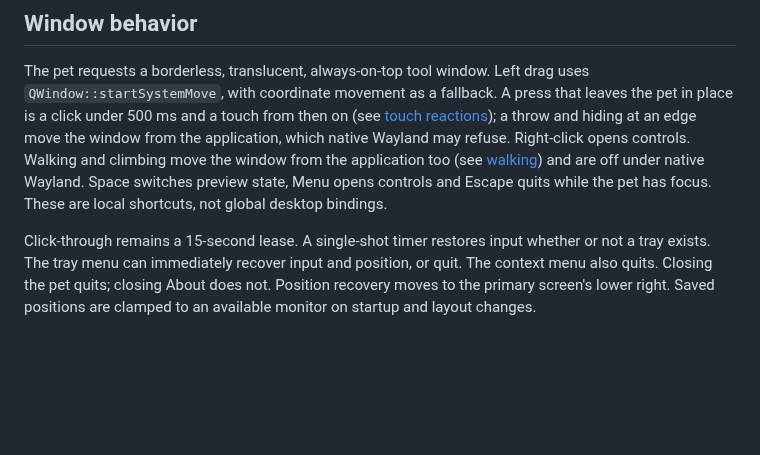
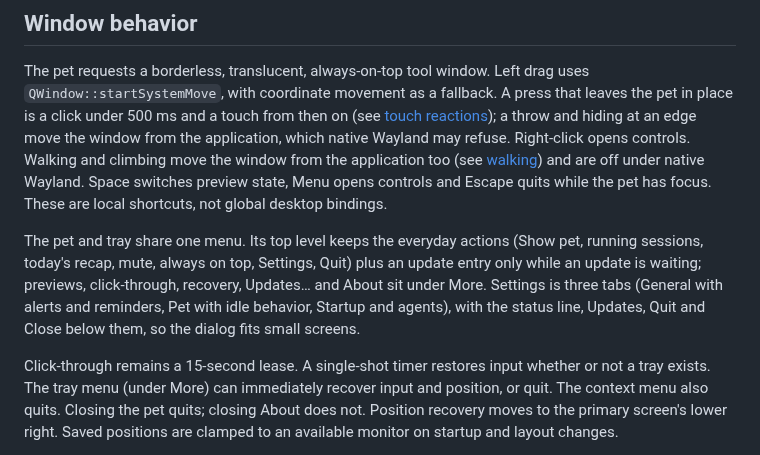
Before and after one commit to WindyWin/vpet-agent-pet, a Markdown page: starter/docs/architecture.md, the part around the change. GitHub-like rendering; blank space fills up the shorter version.

```diff
--- a/starter/docs/architecture.md
+++ b/starter/docs/architecture.md
@@ -383,8 +383,15 @@ opens controls. Walking and climbing move the window from the application too (s
 [walking](#walking)) and are off under native Wayland. Space switches preview state, Menu opens controls and Escape quits
 while the pet has focus. These are local shortcuts, not global desktop bindings.
 
+The pet and tray share one menu. Its top level keeps the everyday actions (Show pet,
+running sessions, today's recap, mute, always on top, Settings, Quit) plus an update
+entry only while an update is waiting; previews, click-through, recovery, Updates… and
+About sit under More. Settings is three tabs (General with alerts and reminders, Pet
+with idle behavior, Startup and agents), with the status line, Updates, Quit and Close
+below them, so the dialog fits small screens.
+
 Click-through remains a 15-second lease. A single-shot
-timer restores input whether or not a tray exists. The tray menu can immediately
+timer restores input whether or not a tray exists. The tray menu (under More) can immediately
 recover input and position, or quit. The context menu also quits. Closing the pet
 quits; closing About does not. Position recovery moves to the primary screen's lower right. Saved positions
 are clamped to an available monitor on startup and layout changes.
```
Also changed, not shown: starter/README.md (+5 -3 lines), docs/media/menus/after-menu.png (added), docs/media/menus/after-pet.png (added), docs/media/menus/after-settings.png (added), docs/media/menus/after-startup.png (added), docs/media/menus/before-menu.png (added), docs/media/menus/before-settings.png (added), 2 other files.
